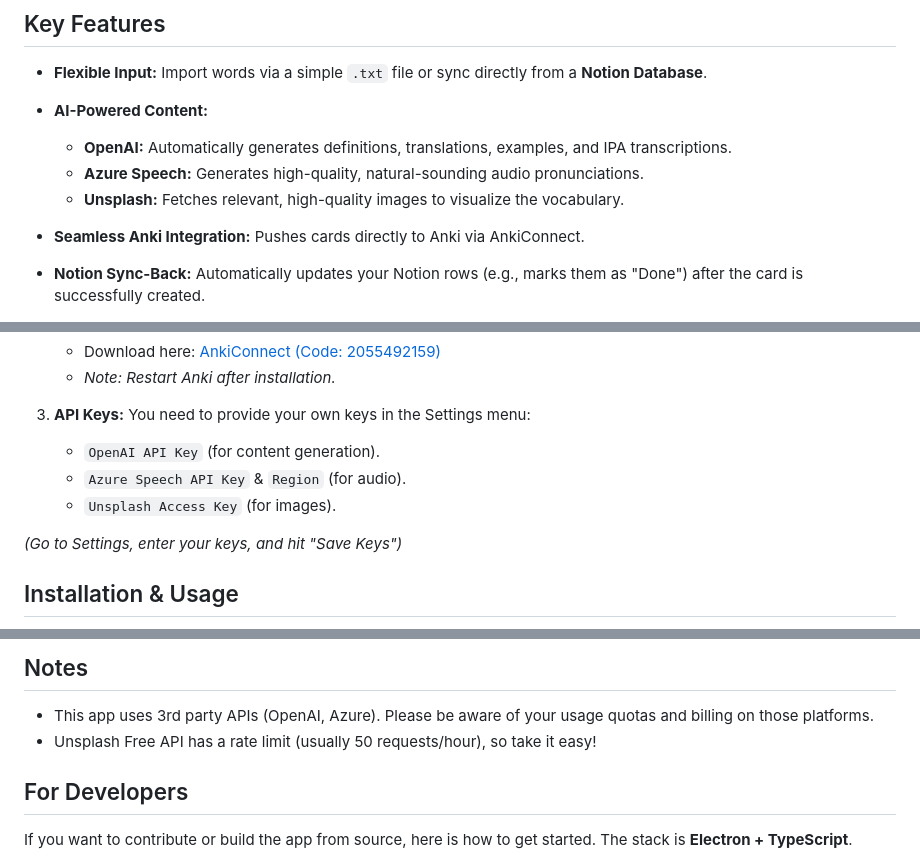
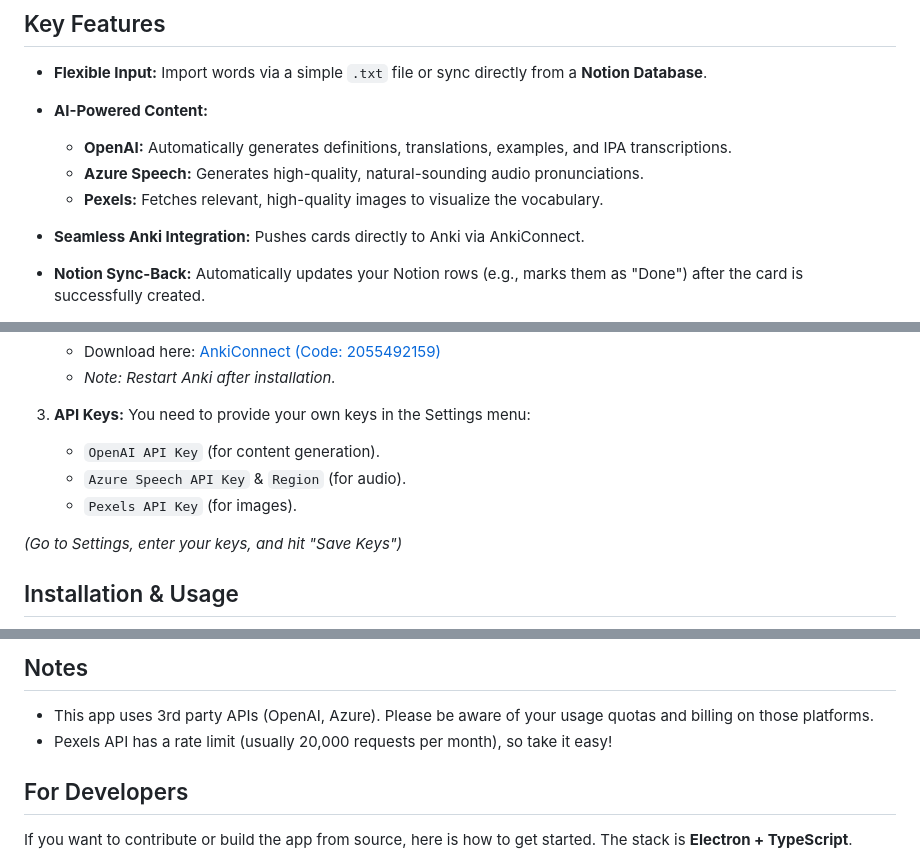
Before and after one commit to marcomoi395/word2card, a Markdown page: README.md, 3 parts joined by grey strips. Rendered like a GitHub page.

Commit message:
refactor: update README.md

```diff
--- a/README.md
+++ b/README.md
@@ -12,7 +12,7 @@ This is an Electron-based desktop application that automates the creation of hig
 - **AI-Powered Content:**
   - **OpenAI:** Automatically generates definitions, translations, examples, and IPA transcriptions.
   - **Azure Speech:** Generates high-quality, natural-sounding audio pronunciations.
-  - **Unsplash:** Fetches relevant, high-quality images to visualize the vocabulary.
+  - **Pexels:** Fetches relevant, high-quality images to visualize the vocabulary.
 
 - **Seamless Anki Integration:** Pushes cards directly to Anki via AnkiConnect.
 - **Notion Sync-Back:** Automatically updates your Notion rows (e.g., marks them as "Done") after the card is successfully created.
@@ -29,7 +29,7 @@ Before using the app, make sure you have the following ready:
 3. **API Keys:** You need to provide your own keys in the Settings menu:
     - `OpenAI API Key` (for content generation).
     - `Azure Speech API Key` & `Region` (for audio).
-    - `Unsplash Access Key` (for images).
+    - `Pexels API Key` (for images).
 
 _(Go to Settings, enter your keys, and hit "Save Keys")_
 
@@ -75,7 +75,7 @@ To use the Notion Sync feature effectively, please follow these steps:
 ## Notes
 
 - This app uses 3rd party APIs (OpenAI, Azure). Please be aware of your usage quotas and billing on those platforms.
-- Unsplash Free API has a rate limit (usually 50 requests/hour), so take it easy!
+- Pexels API has a rate limit (usually 20,000 requests per month), so take it easy!
 
 ## For Developers
 
```
